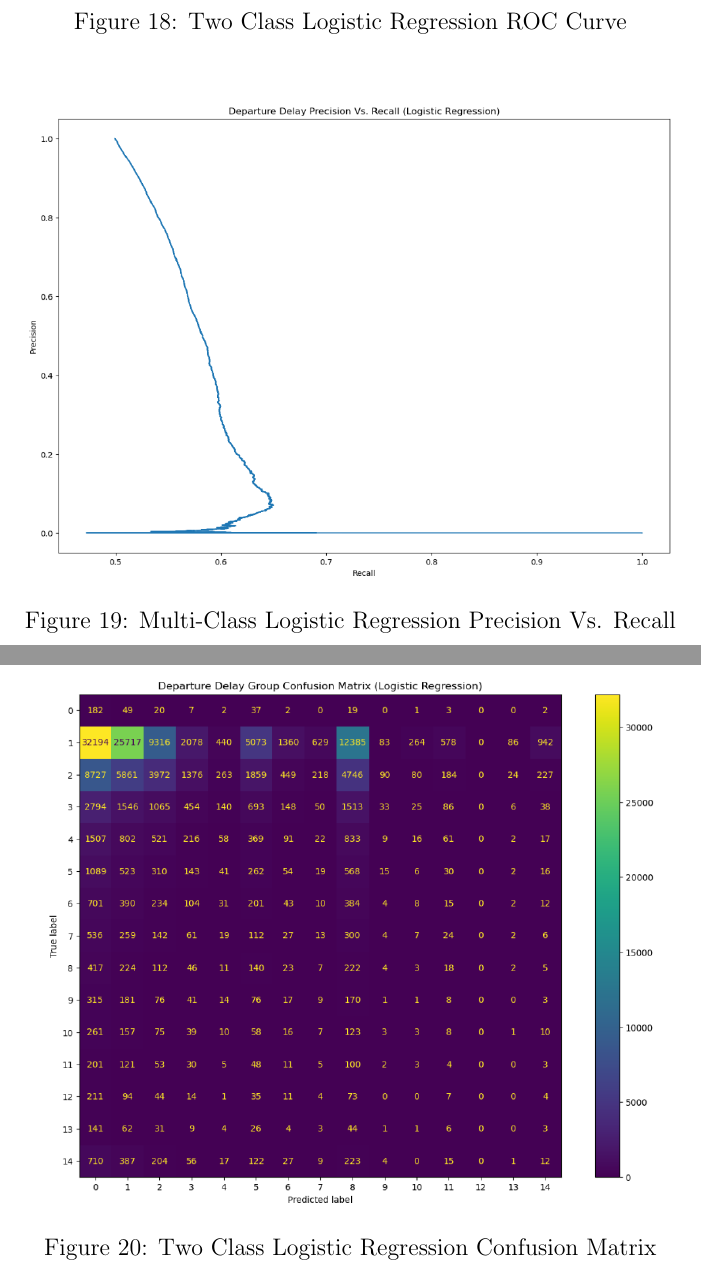
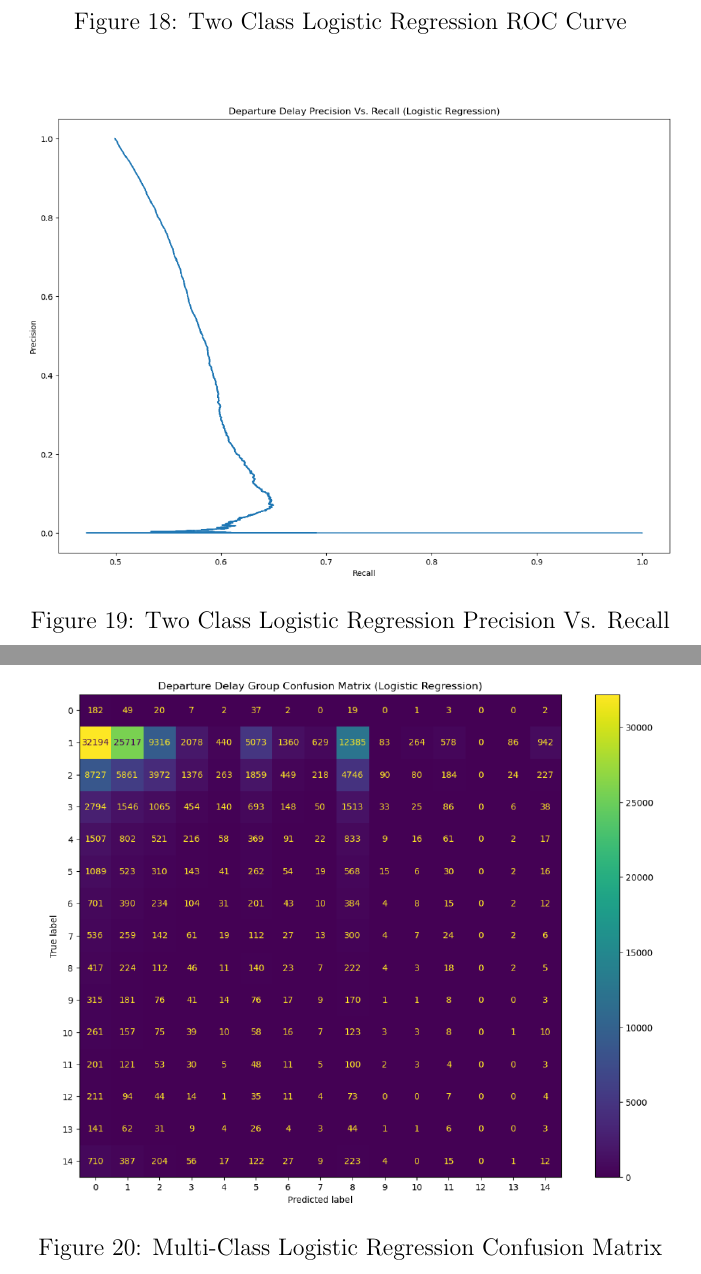
Before and after one commit to atramirez/Flight-Delays-Capstone, a LaTeX paper (docs/src/rough_draft.tex): two parts of pages 41 and 42 of 60, joined at a grey line, cut so that both start at the same text. Compiled offline with pdfLaTeX.

Commit message:
fixes again

```diff
--- a/docs/src/rough_draft.tex
+++ b/docs/src/rough_draft.tex
@@ -779,7 +779,7 @@ or fill a gap some of these entities may have in this subject area. Cutting wast
 \begin{figure}[!]
     \centering
     \includegraphics*[scale=.45]{../../img/model_rq2_prec_recall.png}
-    \caption[]{Multi-Class Logistic Regression Precision Vs. Recall}
+    \caption[]{Two Class Logistic Regression Precision Vs. Recall}
     \label{fig:model:rq2:prec_recall}
     % \label{fig:flightsbyairline}
     % In Figure \ref{fig:flightsbyairline} To show the previous figure, American and United fly the most to ORD, though there is a significantly larger amount operated by United. In Figure \ref{fig:delaybyairline}
@@ -789,7 +789,7 @@ or fill a gap some of these entities may have in this subject area. Cutting wast
 \begin{figure}[!]
     \centering
     \includegraphics*[scale=.50]{../../img/model_rq2_cfmtrx_2.png}
-    \caption[]{Two Class Logistic Regression Confusion Matrix}
+    \caption[]{Multi-Class Logistic Regression Confusion Matrix}
     \label{fig:model:rq2:cfmtrx_2}
     % \label{fig:flightsbyairline}
     % In Figure \ref{fig:flightsbyairline} To show the previous figure, American and United fly the most to ORD, though there is a significantly larger amount operated by United. In Figure \ref{fig:delaybyairline}
```
Also changed, not shown: docs/rough_draft.pdf.
